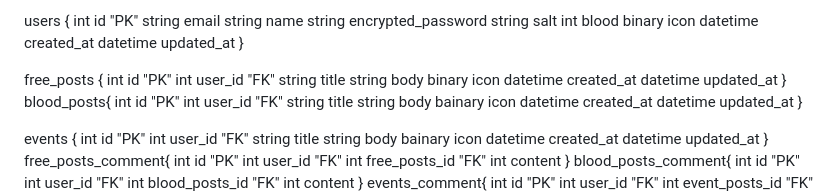
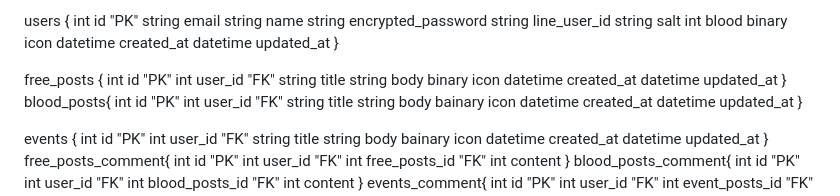
Before and after one commit to fasfafal/pf_app, a Markdown page: README.md, the part around the change printed below. GitHub-like rendering.

```diff
--- a/README.md
+++ b/README.md
@@ -114,6 +112,7 @@ https://www.figma.com/design/BLUZ9k6eQsGVWlM3ZCxetM/%E7%94%BB%E9%9D%A2%E9%81%B7%
         string email
         string name
         string encrypted_password
+        string line_user_id
         string salt
         int blood
         binary icon
```
Also changed, not shown: other parts of README.md (+2 -4 lines).
